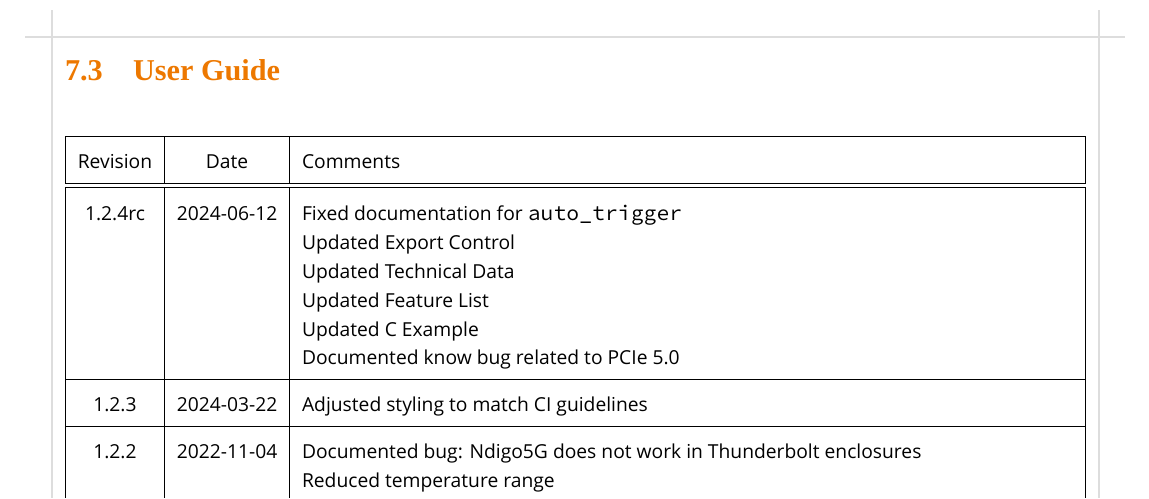
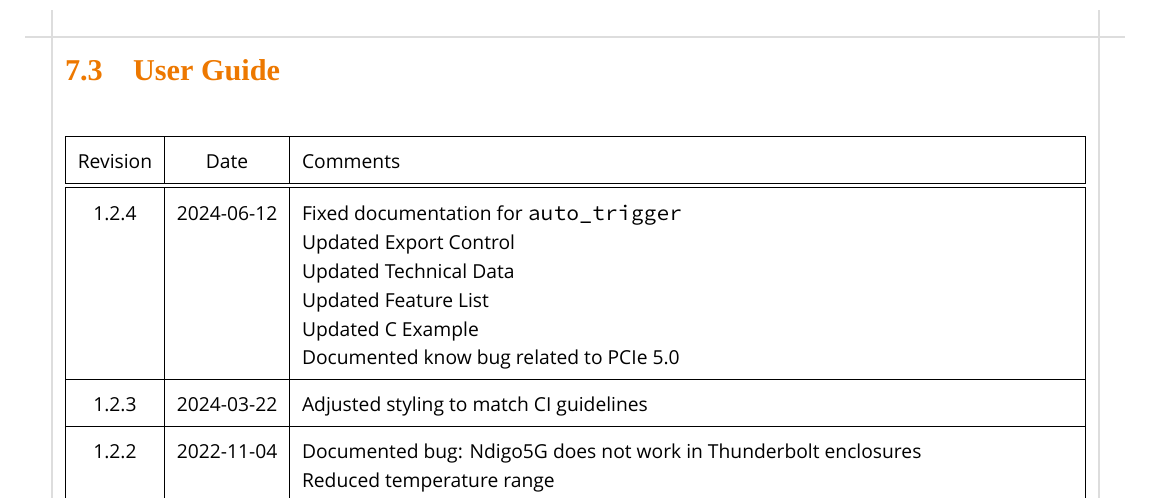
Before and after one commit to cronologic-de/ug_ndigo5g, a LaTeX thesis (Ndigo_User.tex, which reads Ndigo_UGRev.tex): part of page 53 of 53, cut so that both start at the same text. Compiled offline with XeLaTeX; a missing font is replaced by an installed copy or a similar font.

Commit message:
update ugrev

```diff
--- a/Ndigo_UGRev.tex
+++ b/Ndigo_UGRev.tex
@@ -7,7 +7,7 @@
     \hline
     Revision & Date & Comments\\
     \hline\hline
-    \hypertarget{ugrev}{1.2.4rc} & 2024-06-12 &
+    \hypertarget{ugrev}{1.2.4} & 2024-06-12 &
         Fixed documentation for \texttt{auto\_trigger}\newline
         Updated Export Control\newline
         Updated Technical Data\newline
```
